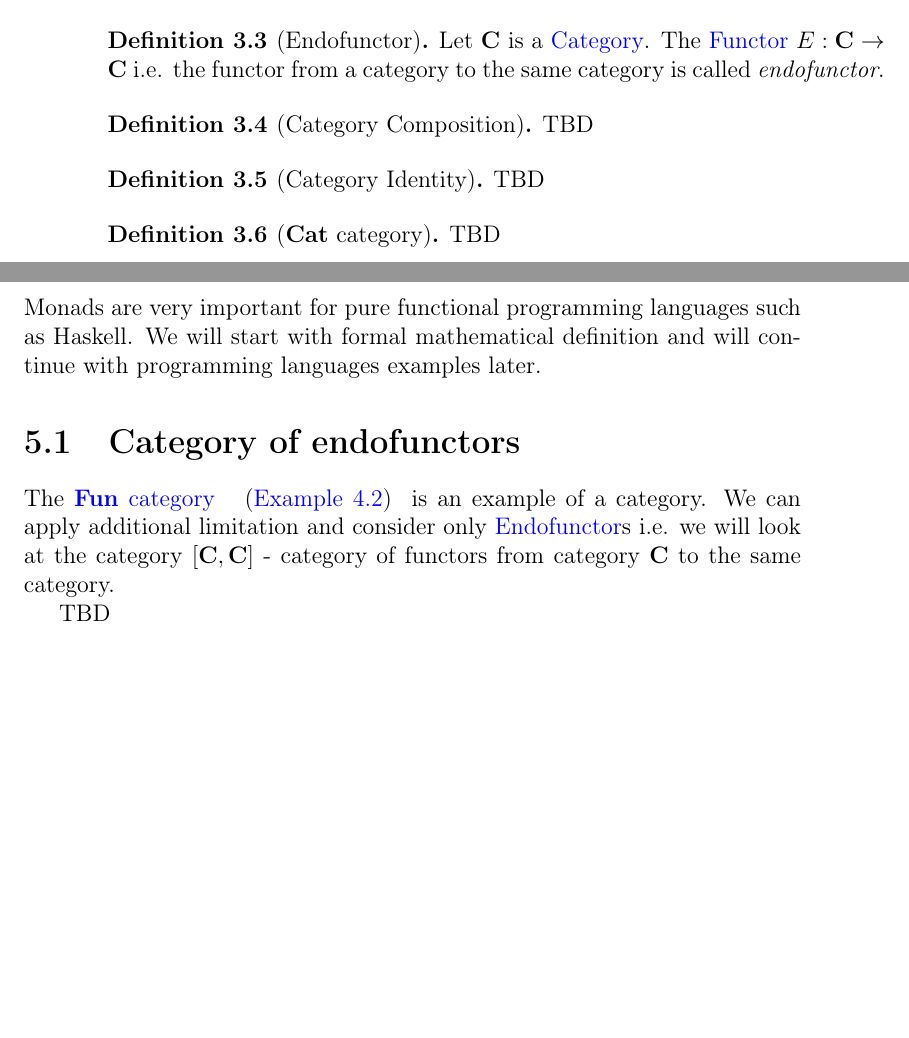
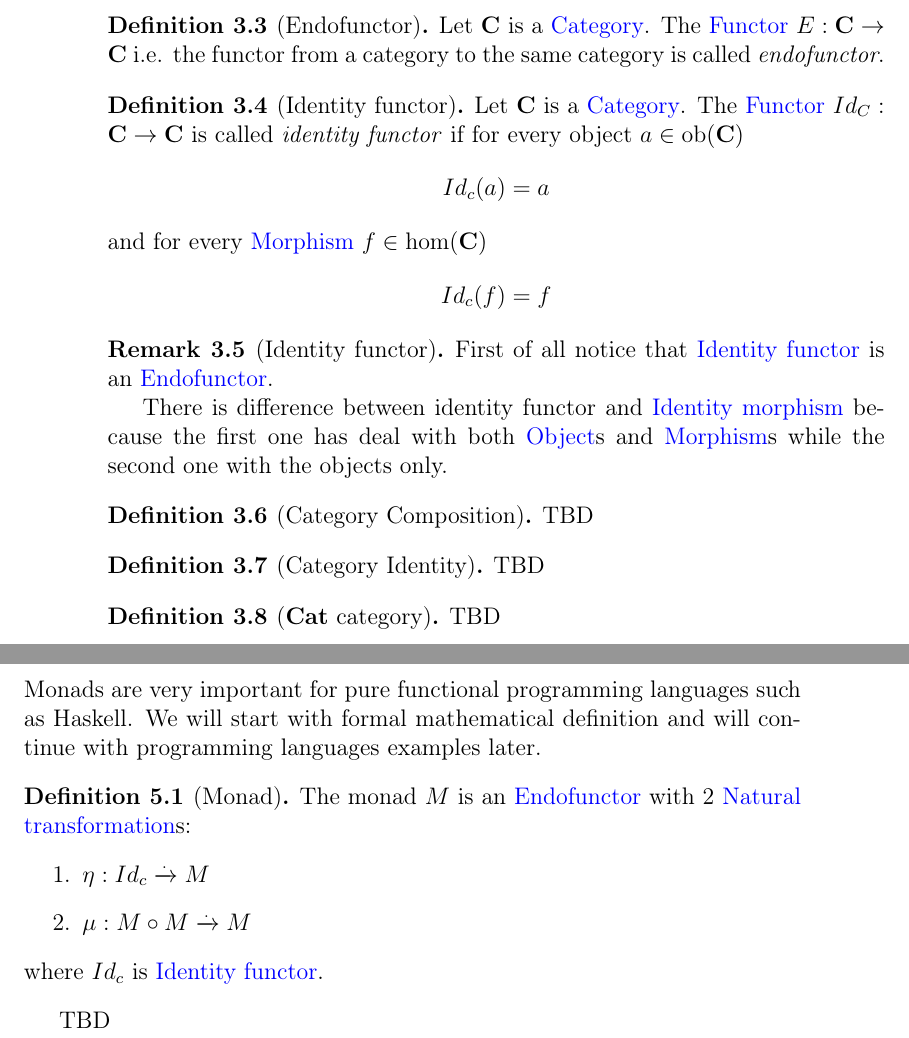
Before and after one commit to ivanmurashko/articles, a LaTeX book (cattheory/cattheory.tex, which reads cattheory/functors.tex, cattheory/monads.tex): two parts of pages 36 and 47 of 53, joined at a grey line, cut so that both start at the same text, the shorter picture padded with empty space. Compiled offline with pdfLaTeX; a missing bibliography style is replaced by a similar one.

Commit message:
cattheory: monads

```diff
--- a/cattheory/functors.tex
+++ b/cattheory/functors.tex
@@ -75,6 +75,31 @@ Let $\cat{C}$ is a \mynameref{def:category}. The
 the functor from a category to the same category is called
 \textit{endofunctor}.
 \end{definition}
+
+\begin{definition}[Identity functor]
+\label{def:idfunctor}
+Let $\cat{C}$ is a \mynameref{def:category}. The
+\mynameref{def:functor} $Id_C: \cat{C} \to \cat{C}$ is called \textit{identity
+functor} if for every object $a \in \catob{C}$
+\[
+Id_c(a) = a
+\]
+and for every \mynameref{def:morphism} $f \in \cathom{C}$
+\[
+Id_c(f) = f
+\]
+\end{definition}
+
+\begin{remark}[Identity functor]
+  \label{rem:idfunctor}
+  First of all notice that \mynameref{def:idfunctor} is an
+  \mynameref{def:endofunctor}.
+
+  There is difference between identity functor and \mynameref{def:id}
+  because the first one has deal with both \mynameref{def:object}s and
+  \mynameref{def:morphism}s while the second one with the objects
+  only.
+\end{remark}
 
 \begin{definition}[Category Composition]
 TBD
--- a/cattheory/monads.tex
+++ b/cattheory/monads.tex
@@ -5,11 +5,28 @@ Monads are very important for pure functional programming languages
 such as Haskell. We will start with formal mathematical definition and
 will continue with programming languages examples later.
 
-\section{Category of endofunctors}
-The \mynameref{ex:fun_category} is an example of a category. We can
-apply additional limitation and consider only
-\mynameref{def:endofunctor}s i.e. we will look at the category
-$[\cat{C}, \cat{C}]$ - category of functors from category $\cat{C}$ to
-the same category.
+\begin{definition}[Monad]
+  \label{def:monad}
+  The monad $M$ is an \mynameref{def:endofunctor} with 2
+  \mynameref{def:nt}s:
+  \begin{enumerate}
+  \item $\eta: Id_c \xrightarrow{.} M$
+  \item $\mu: M \circ M \xrightarrow{.} M$
+  \end{enumerate}
+  where $Id_c$ is \mynameref{def:idfunctor}.
+\end{definition}
+
+%% \section{Category of endofunctors}
+%% When
+
+%% The \mynameref{ex:fun_category} is an example of a category. We can
+%% apply additional limitation and consider only
+%% \mynameref{def:endofunctor}s i.e. we will look at the category
+%% $[\cat{C}, \cat{C}]$ - category of functors from category $\cat{C}$ to
+%% the same category.
+
+%% Lets continue to add our limitations and consider the category of
+%% endofunctors that consists only one object
+%% i.e. \mynameref{def:monoid}.
 
 TBD
```
Also changed, not shown: cattheory/cattheory.pdf.
